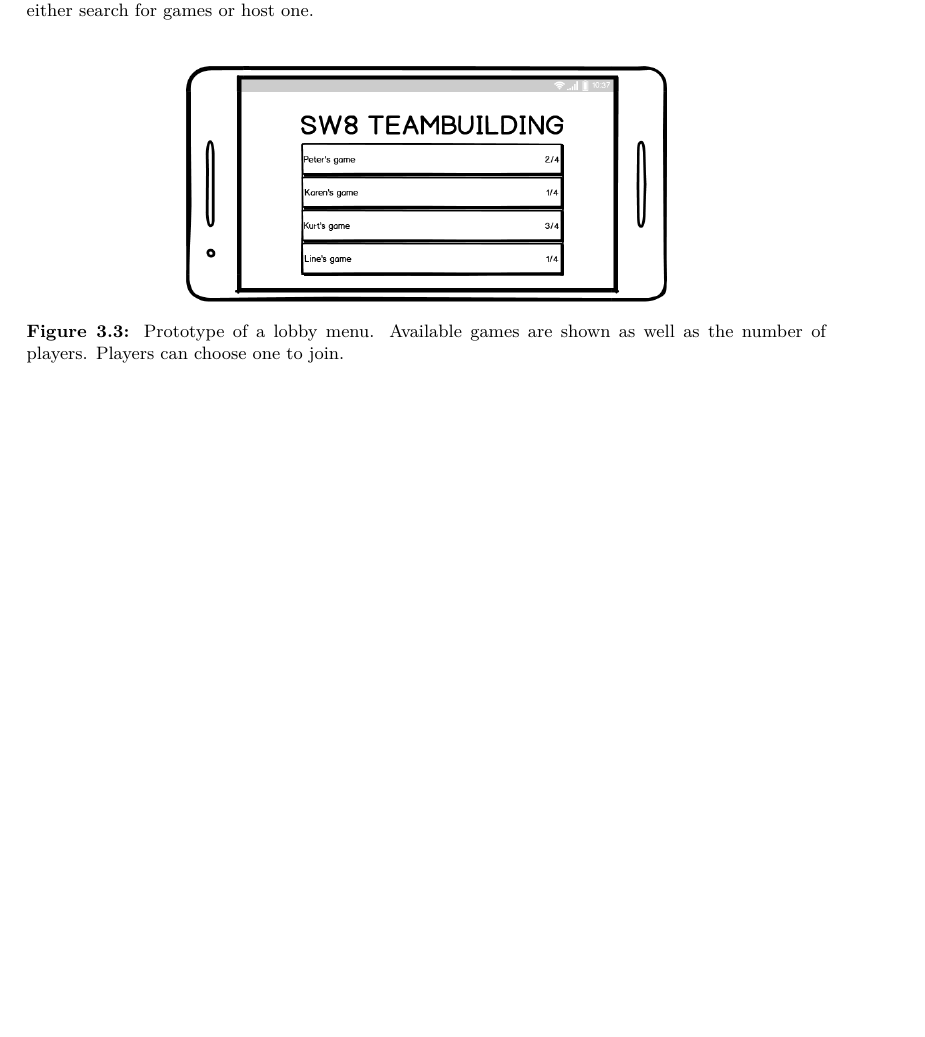
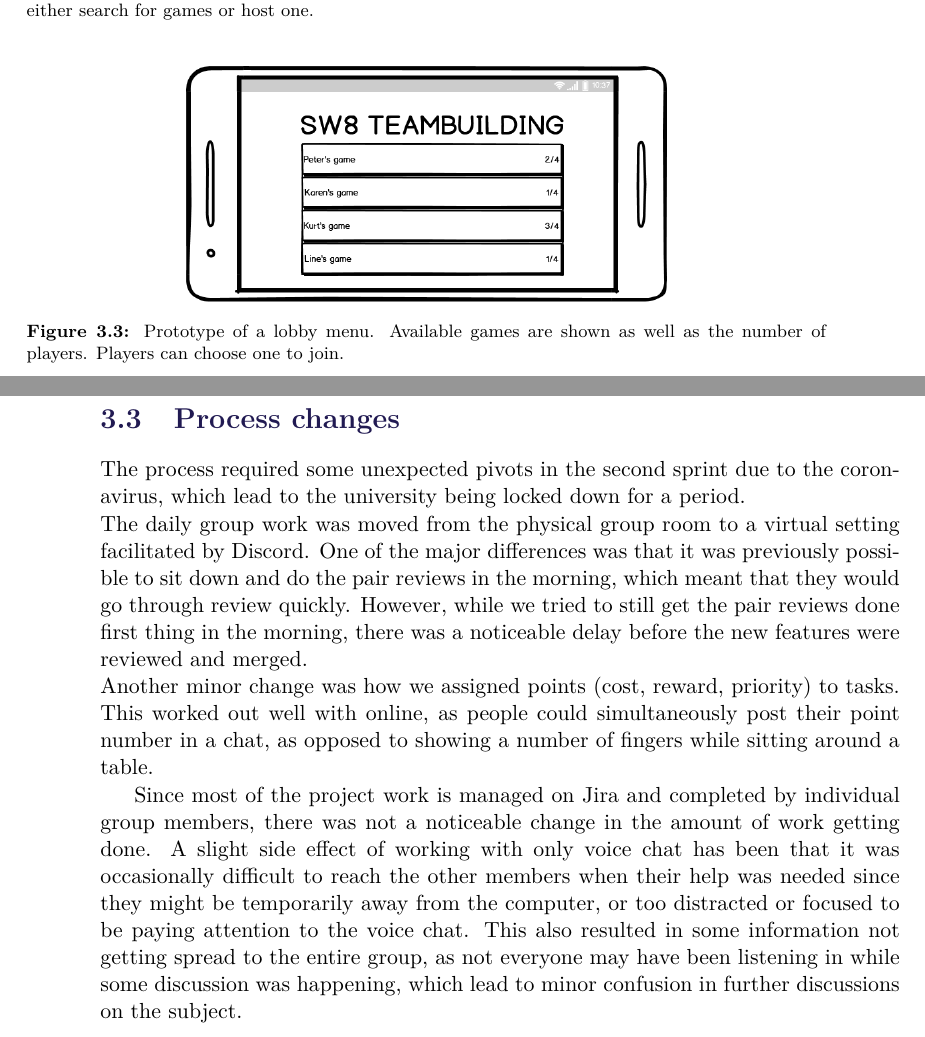
Before and after one commit to SW8-Bajs/report, a LaTeX thesis (master.tex, which reads sections/sprint-2/process.tex): part of page 39 of 63 before the commit and two parts of pages 39 and 40 of 63 after it, the two joined at a grey line, cut so that both start at the same text, the shorter picture padded with empty space. Compiled offline with pdfLaTeX.

Commit message:
PROJ-70 : Process sprint 2 (#35)
* Process sprint 2

* oops

* Update process.tex

```diff
--- /dev/null
+++ b/sections/sprint-2/process.tex
@@ -0,0 +1,11 @@
+\section{Process changes}
+The process required some unexpected pivots in the second sprint due to the coronavirus, which lead to the university being locked down for a period.
+\\
+The daily group work was moved from the physical group room to a virtual setting facilitated by Discord.
+One of the major differences was that it was previously possible to sit down and do the pair reviews in the morning, which meant that they would go through review quickly.
+However, while we tried to still get the pair reviews done first thing in the morning, there was a noticeable delay before the new features were reviewed and merged.\\
+Another minor change was how we assigned points (cost, reward, priority) to tasks. This worked out well with online, as people could simultaneously post their point number in a chat, as opposed to showing a number of fingers while sitting around a table.
+
+Since most of the project work is managed on Jira and completed by individual group members, there was not a noticeable change in the amount of work getting done.
+A slight side effect of working with only voice chat has been that it was occasionally difficult to reach the other members when their help was needed since they might be temporarily away from the computer, or too distracted or focused to be paying attention to the voice chat.
+This also resulted in some information not getting spread to the entire group, as not everyone may have been listening in while some discussion was happening, which lead to minor confusion in further discussions on the subject.
```
Also changed, not shown: sections/sprint-2/sprint-2.tex (+1 -0 lines).
